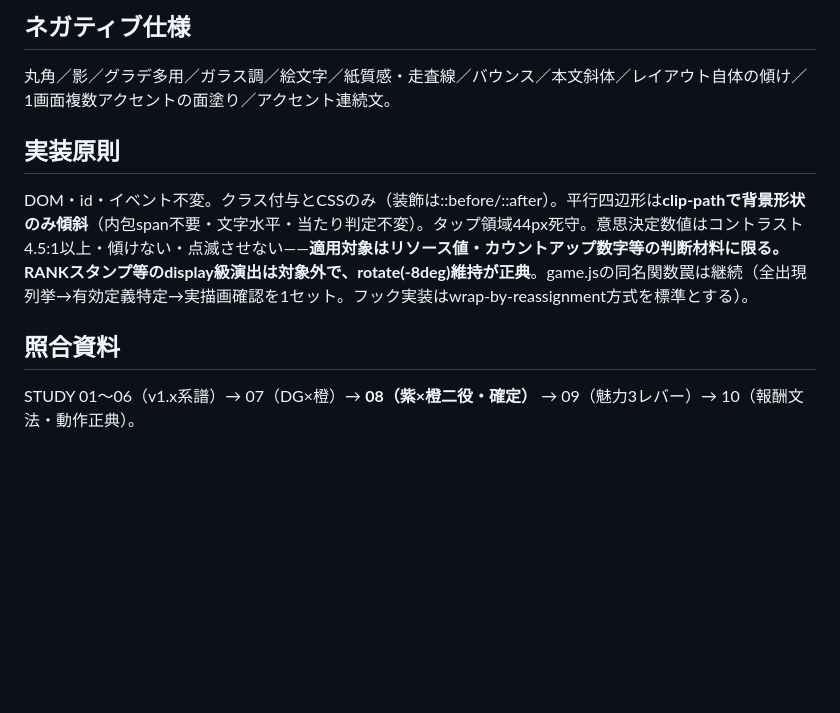
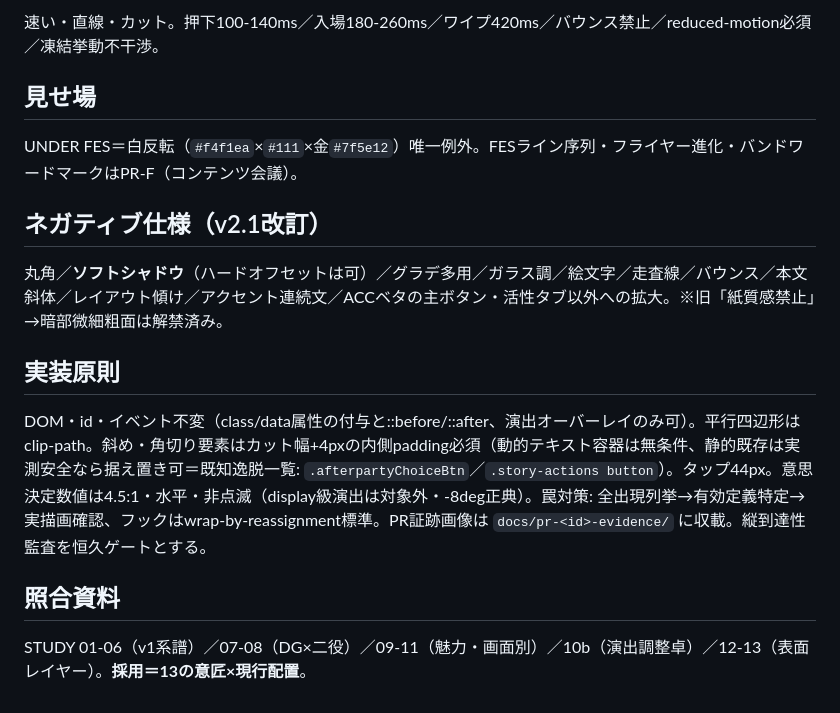
Before and after one commit to nagi300222/underground-game, a Markdown page: docs/SKIN_REDESIGN_POLICY.md, the part around one of its changes. GitHub-like rendering; blank space fills up the shorter version.

```diff
--- a/docs/SKIN_REDESIGN_POLICY.md
+++ b/docs/SKIN_REDESIGN_POLICY.md
@@ -52,12 +43,18 @@ UNDER FES＝白反転（白地×黒×金）の唯一例外画面。ライブ結
 
-## ネガティブ仕様
+速い・直線・カット。押下100-140ms／入場180-260ms／ワイプ420ms／バウンス禁止／reduced-motion必須／凍結挙動不干渉。
 
-丸角／影／グラデ多用／ガラス調／絵文字／紙質感・走査線／バウンス／本文斜体／レイアウト自体の傾け／1画面複数アクセントの面塗り／アクセント連続文。
+## 見せ場
+
+UNDER FES＝白反転（`#f4f1ea`×`#111`×金`#7f5e12`）唯一例外。FESライン序列・フライヤー進化・バンドワードマークはPR-F（コンテンツ会議）。
+
+## ネガティブ仕様（v2.1改訂）
+
+丸角／**ソフトシャドウ**（ハードオフセットは可）／グラデ多用／ガラス調／絵文字／走査線／バウンス／本文斜体／レイアウト傾け／アクセント連続文／ACCベタの主ボタン・活性タブ以外への拡大。※旧「紙質感禁止」→暗部微細粗面は解禁済み。
 
 ## 実装原則
 
-DOM・id・イベント不変。クラス付与とCSSのみ（装飾は::before/::after）。平行四辺形は**clip-pathで背景形状のみ傾斜**（内包span不要・文字水平・当たり判定不変）。タップ領域44px死守。意思決定数値はコントラスト4.5:1以上・傾けない・点滅させない——**適用対象はリソース値・カウントアップ数字等の判断材料に限る。RANKスタンプ等のdisplay級演出は対象外で、rotate(-8deg)維持が正典**。game.jsの同名関数罠は継続（全出現列挙→有効定義特定→実描画確認を1セット。フック実装はwrap-by-reassignment方式を標準とする）。
+DOM・id・イベント不変（class/data属性の付与と::before/::after、演出オーバーレイのみ可）。平行四辺形はclip-path。斜め・角切り要素はカット幅+4pxの内側padding必須（動的テキスト容器は無条件、静的既存は実測安全なら据え置き可＝既知逸脱一覧: `.afterpartyChoiceBtn`／`.story-actions button`）。タップ44px。意思決定数値は4.5:1・水平・非点滅（display級演出は対象外・-8deg正典）。罠対策: 全出現列挙→有効定義特定→実描画確認、フックはwrap-by-reassignment標準。PR証跡画像は `docs/pr-<id>-evidence/` に収載。縦到達性監査を恒久ゲートとする。
 
 ## 照合資料
 
-STUDY 01〜06（v1.x系譜）→ 07（DG×橙）→ **08（紫×橙二役・確定）** → 09（魅力3レバー）→ 10（報酬文法・動作正典）。
+STUDY 01-06（v1系譜）／07-08（DG×二役）／09-11（魅力・画面別）／10b（演出調整卓）／12-13（表面レイヤー）。**採用＝13の意匠×現行配置**。
```
Also changed, not shown: other parts of docs/SKIN_REDESIGN_POLICY.md (+21 -30 lines).
